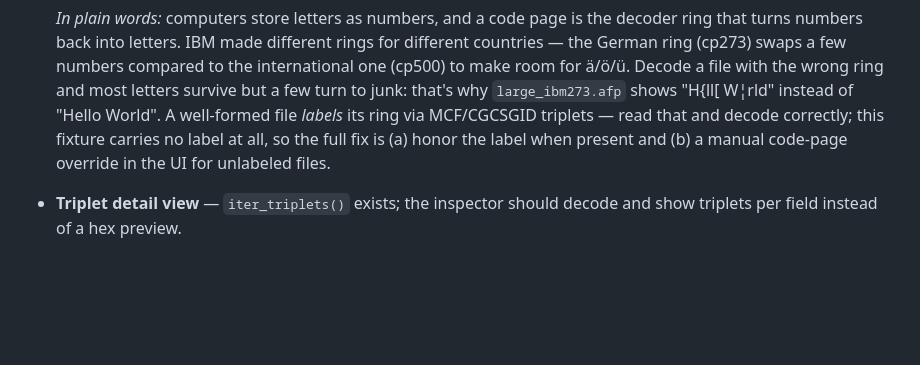
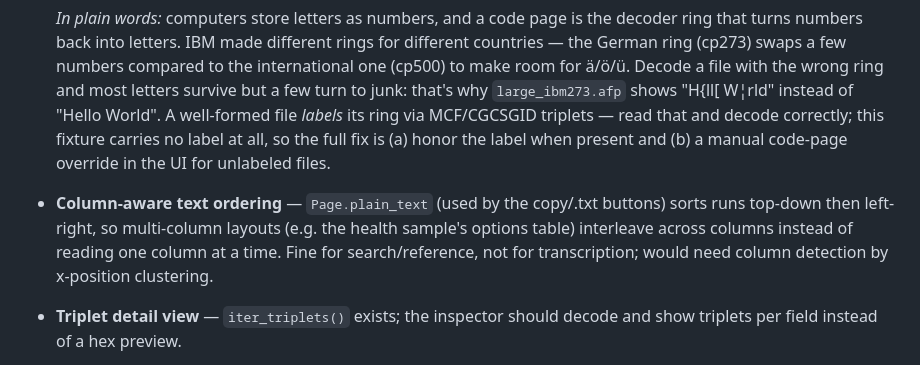
Before and after one commit to bone1966/readAFP, a Markdown page: docs/RESEARCH.md, the part around the change. Drawn GitHub-style; blank space fills up the shorter version.

Commit message:
docs: note plain-text export interleaves multi-column layouts
Co-Authored-By: Claude Fable 5 <noreply@anthropic.com>

```diff
--- a/docs/RESEARCH.md
+++ b/docs/RESEARCH.md
@@ -214,6 +214,12 @@ Carried over from build sessions, roughly in priority order:
   read that and decode correctly; this fixture carries no label at
   all, so the full fix is (a) honor the label when present and (b) a
   manual code-page override in the UI for unlabeled files.
+- **Column-aware text ordering** — `Page.plain_text` (used by the
+  copy/.txt buttons) sorts runs top-down then left-right, so
+  multi-column layouts (e.g. the health sample's options table)
+  interleave across columns instead of reading one column at a time.
+  Fine for search/reference, not for transcription; would need column
+  detection by x-position clustering.
 - **Triplet detail view** — `iter_triplets()` exists; the inspector
   should decode and show triplets per field instead of a hex preview.
 - **IOCA / GOCA / BCOCA objects** — images beyond object containers
```
